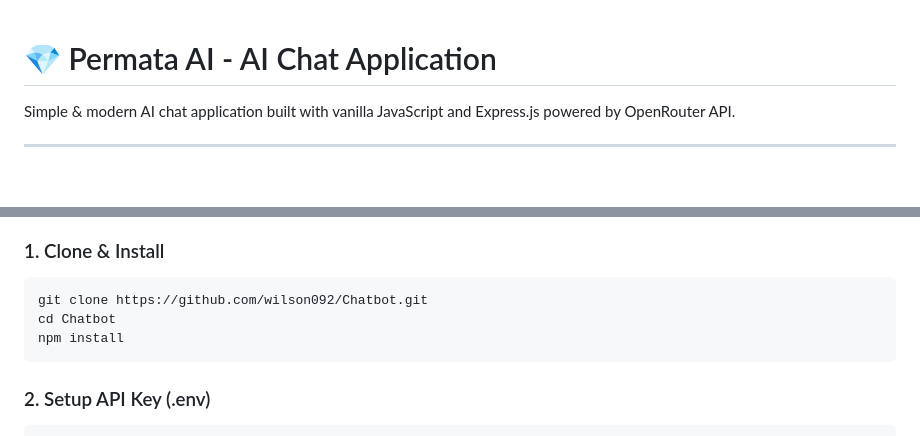
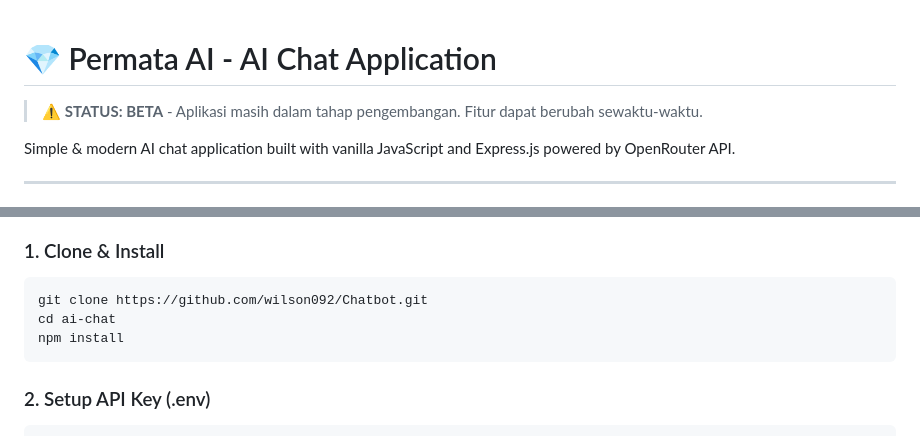
Before and after one commit to wilson092/Chatbot, a Markdown page: ai-chat/README.md, 2 parts joined by grey strips. GitHub-like rendering; blank space fills up the shorter version.

Commit message:
Update README with beta status and installation steps
Added beta status notice and updated installation instructions.

````diff
--- a/ai-chat/README.md
+++ b/ai-chat/README.md
@@ -1,4 +1,6 @@
 # 💎 Permata AI - AI Chat Application
+
+> ⚠️ **STATUS: BETA** - Aplikasi masih dalam tahap pengembangan. Fitur dapat berubah sewaktu-waktu.
 
 Simple & modern AI chat application built with vanilla JavaScript and Express.js powered by OpenRouter API.
 
@@ -47,7 +49,7 @@ Simple & modern AI chat application built with vanilla JavaScript and Express.js
 ### 1. Clone & Install
 ```bash
 git clone https://github.com/wilson092/Chatbot.git
-cd Chatbot
+cd ai-chat
 npm install
 ```
 
````
